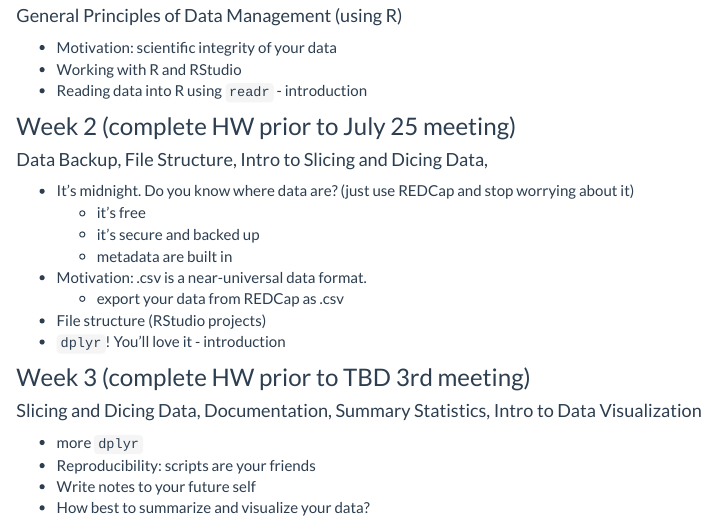
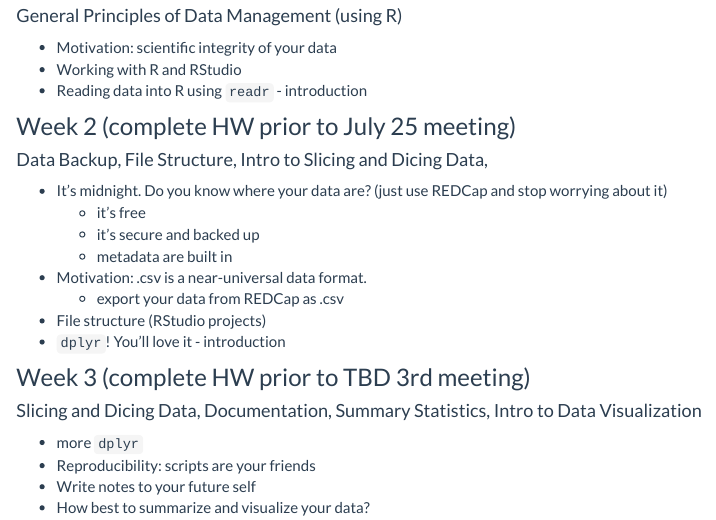
Before and after one commit to CU-picudata/course, an R Markdown document (syllabus.Rmd): the page in a window 1100 px wide, from 160 px down. The pictures show the output file syllabus.html that the author committed with the source, opened offline; library style sheets and scripts come from the installed R packages.

Commit message:
fix typo

```diff
--- a/syllabus.Rmd
+++ b/syllabus.Rmd
@@ -15,7 +15,7 @@ title: "Syllabus"
 
 #### Data Backup, File Structure, Intro to Slicing and Dicing Data,
 
-- It's midnight. Do you know where data are? (just use REDCap and stop worrying about it)
+- It's midnight. Do you know where your data are? (just use REDCap and stop worrying about it)
      - it's free
      - it's secure and backed up
      - metadata are built in
```
Also changed, not shown: syllabus.html.
